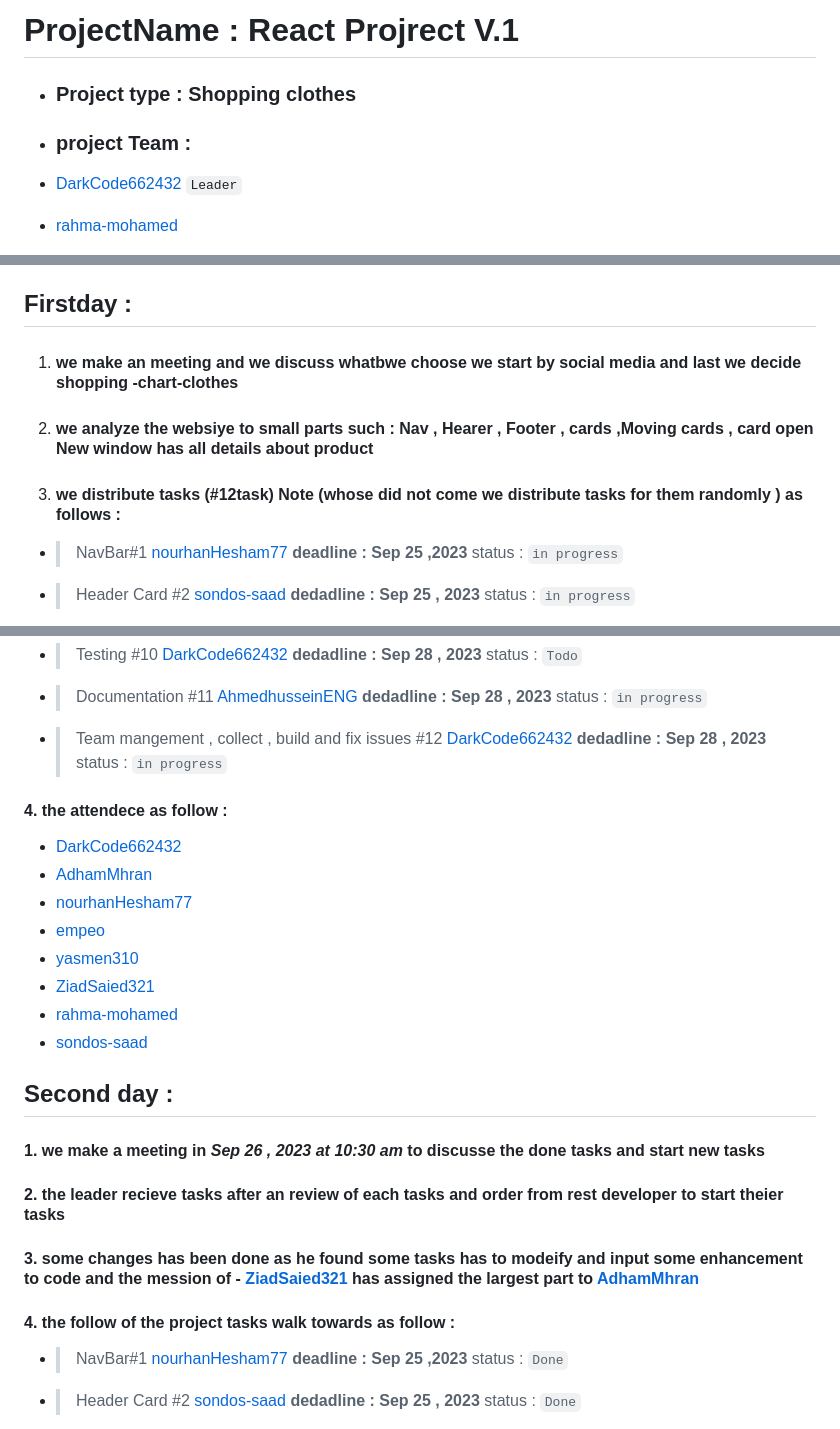
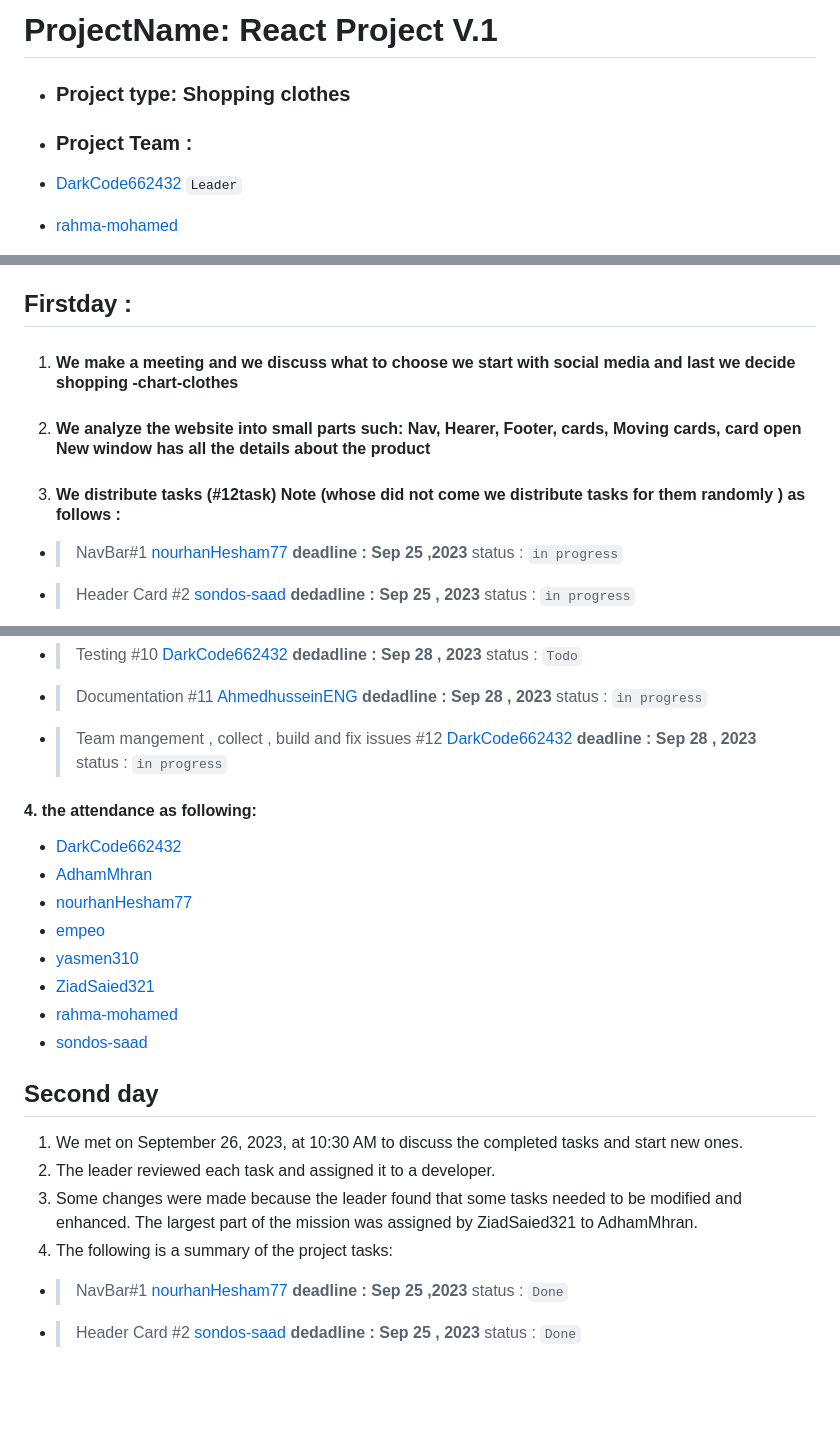
Before and after one commit to spotlight301/React-Ecommerce, a Markdown page: README.md, 3 parts joined by grey strips. Rendered like a GitHub page; blank space fills up the shorter version.

```diff
--- a/README.md
+++ b/README.md
@@ -1,8 +1,8 @@
- # ProjectName :  React Projrect V.1
+ # ProjectName:  React Project V.1
 
--  ### Project type :  Shopping clothes
+-  ### Project type:  Shopping clothes
 
-- ### project Team :
+- ### Project Team :
 
 
 - [DarkCode662432](https://github.com/DarkCode662432) `Leader`
@@ -22,9 +22,9 @@
 
 ## **Firstday :**
 
-1. #### we make an meeting and we discuss whatbwe choose we start by social media and last we decide shopping -chart-clothes
-2. #### we analyze the websiye to small parts such : Nav , Hearer , Footer , cards ,Moving cards , card open New window has all details about product
-3. #### we distribute tasks (#12task)  Note (whose did not come we distribute tasks for them randomly ) as follows :
+1. #### We make a meeting and we discuss what to choose we start with social media and last we decide shopping -chart-clothes
+2. #### We analyze the website into small parts such: Nav, Hearer, Footer, cards, Moving cards, card open New window has all the details about the product
+3. #### We distribute tasks (#12task)  Note (whose did not come we distribute tasks for them randomly ) as follows :
 
 - > NavBar#1 [nourhanHesham77](https://github.com/nourhanHesham77)  **deadline :  Sep 25 ,2023**  status : `in progress`
 - >  Header Card #2  [sondos-saad](https://github.com/sondos-saad)  **dedadline : Sep 25 , 2023** status :  `in progress`
@@ -37,9 +37,9 @@
 - > Product Details Component #9 [MennaSoliman2](https://github.com/MennaSoliman2) **dedadline : Sep 27 , 2023** status :  `Todo`
 - > Testing #10  [DarkCode662432](https://github.com/DarkCode662432) **dedadline : Sep 28 , 2023** status :  `Todo`
 - > Documentation #11 [AhmedhusseinENG](https://github.com/AhmedhusseinENG) **dedadline : Sep 28 , 2023** status :  `in progress`
-- > Team mangement , collect , build and fix issues #12 [DarkCode662432](https://github.com/DarkCode662432)  **dedadline : Sep 28 , 2023** status :  `in progress`
+- > Team mangement , collect , build and fix issues #12 [DarkCode662432](https://github.com/DarkCode662432)  **deadline : Sep 28 , 2023** status :  `in progress`
 
- ####  4.  the attendece as follow :
+ ####  4.  the attendance as following:
 - [DarkCode662432](https://github.com/DarkCode662432)
 - [AdhamMhran](https://github.com/AdhamMhran)
 - [nourhanHesham77](https://github.com/nourhanHesham77)
@@ -50,11 +50,12 @@
 - [sondos-saad](https://github.com/sondos-saad)
 
 
-## **Second day** :
-#### 1. we make a meeting in _Sep 26 , 2023 at 10:30 am_ to discusse the done tasks and start new tasks
-#### 2.    the leader recieve tasks after an review of  each  tasks  and order from rest developer to start theier tasks
-#### 3. some changes has been done as he found some tasks has to modeify and input some enhancement to code and the mession  of - [ZiadSaied321](https://github.com/ZiadSaied321) has  assigned the largest part  to  [AdhamMhran](https://github.com/AdhamMhran)
-#### 4. the follow of the project tasks walk towards as follow :
+## Second day
+
+1. We met on September 26, 2023, at 10:30 AM to discuss the completed tasks and start new ones.
+2. The leader reviewed each task and assigned it to a developer.
+3. Some changes were made because the leader found that some tasks needed to be modified and enhanced. The largest part of the mission was assigned by ZiadSaied321 to AdhamMhran.
+4. The following is a summary of the project tasks:
 - > NavBar#1 [nourhanHesham77](https://github.com/nourhanHesham77)  **deadline :  Sep 25 ,2023**  status : `Done`
 - >  Header Card #2  [sondos-saad](https://github.com/sondos-saad)  **dedadline : Sep 25 , 2023** status :  `Done`
 - > Moving of Header Cards #3  [AdhamMhran](https://github.com/AdhamMhran) **dedadline : Sep 27 , 2023** status :  `Todo`
```
Also changed, not shown: other parts of README.md (+51 -24 lines).
